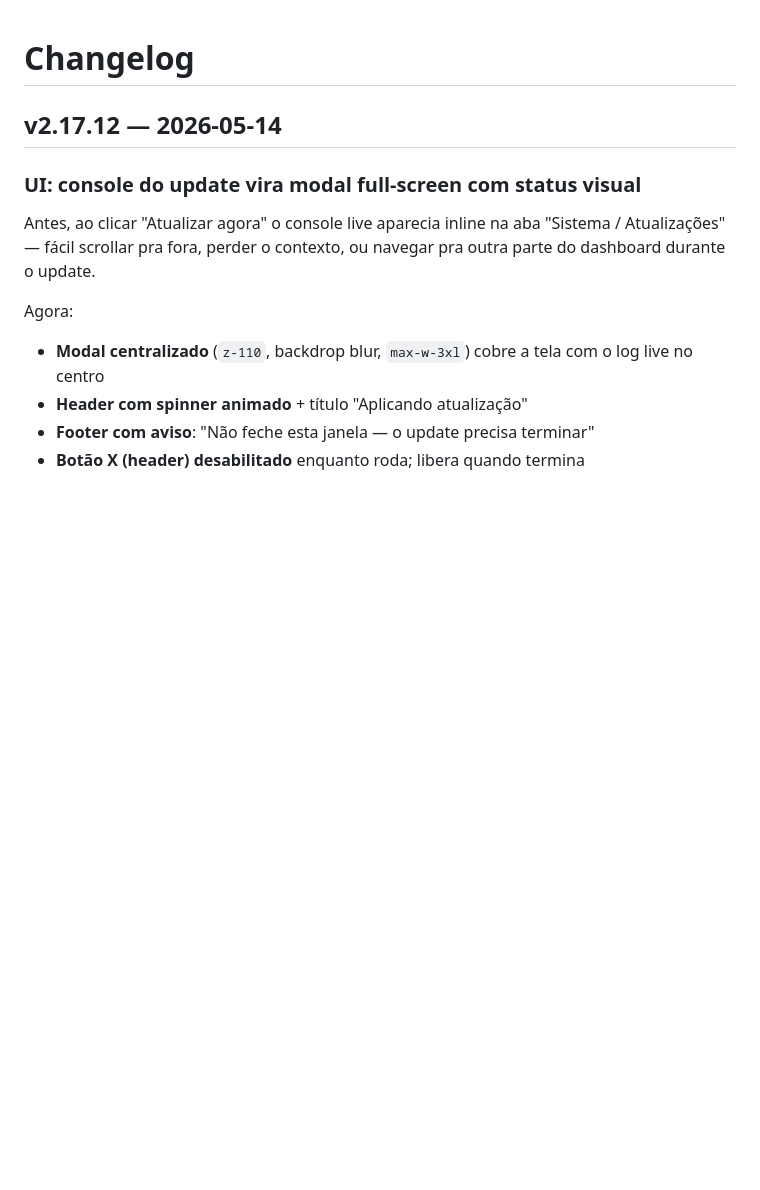
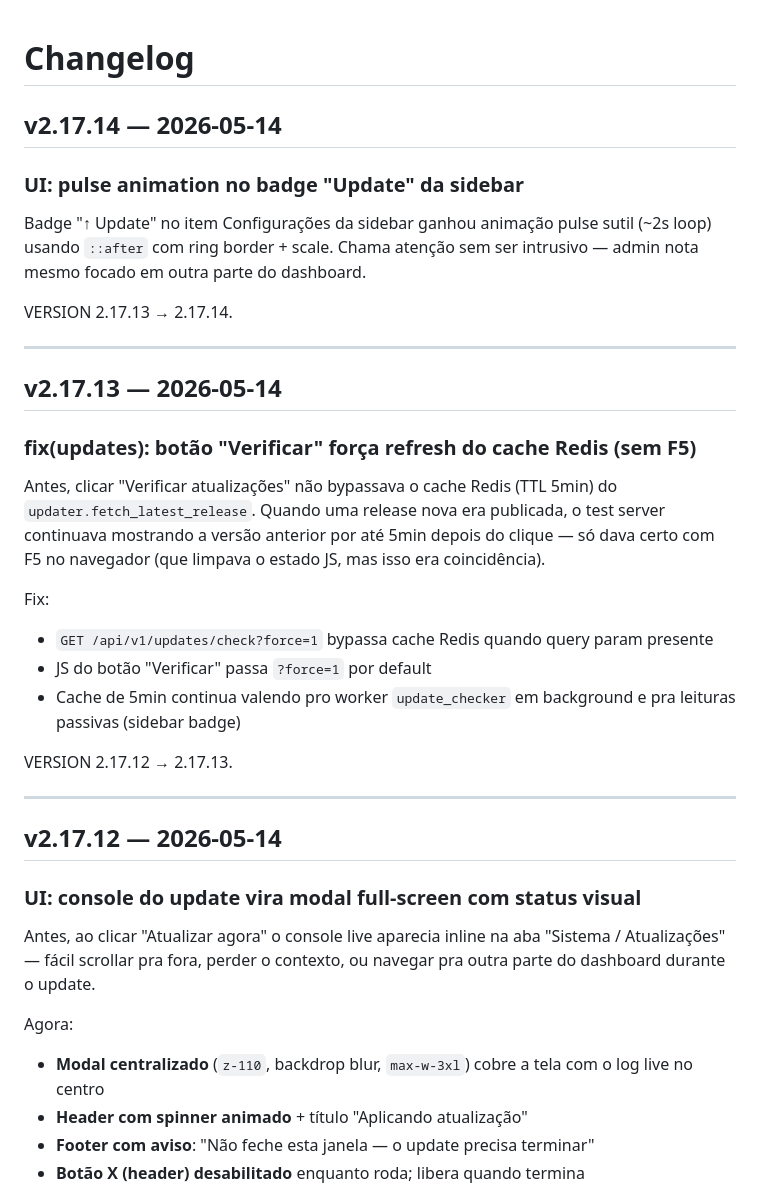
Before and after one commit to bldantas/unbound-dashboard, a Markdown page: CHANGELOG.md, the part around the change. Drawn GitHub-style; blank space fills up the shorter version.

Commit message:
docs(changelog): restaura entradas das v2.17.13 e v2.17.14
Entradas haviam sido removidas acidentalmente no commit do pulse
animation (341990b) — a edit do CHANGELOG falhou silenciosamente
mas o git add capturou o estado parcial do arquivo.

Co-Authored-By: Claude Opus 4.7 (1M context) <noreply@anthropic.com>

```diff
--- a/CHANGELOG.md
+++ b/CHANGELOG.md
@@ -1,4 +1,38 @@
 # Changelog
+
+## v2.17.14 — 2026-05-14
+
+### UI: pulse animation no badge "Update" da sidebar
+
+Badge "↑ Update" no item Configurações da sidebar ganhou animação
+pulse sutil (~2s loop) usando `::after` com ring border + scale.
+Chama atenção sem ser intrusivo — admin nota mesmo focado em outra
+parte do dashboard.
+
+VERSION 2.17.13 → 2.17.14.
+
+---
+
+## v2.17.13 — 2026-05-14
+
+### fix(updates): botão "Verificar" força refresh do cache Redis (sem F5)
+
+Antes, clicar "Verificar atualizações" não bypassava o cache Redis
+(TTL 5min) do `updater.fetch_latest_release`. Quando uma release
+nova era publicada, o test server continuava mostrando a versão
+anterior por até 5min depois do clique — só dava certo com F5
+no navegador (que limpava o estado JS, mas isso era coincidência).
+
+Fix:
+- `GET /api/v1/updates/check?force=1` bypassa cache Redis quando
+  query param presente
+- JS do botão "Verificar" passa `?force=1` por default
+- Cache de 5min continua valendo pro worker `update_checker` em
+  background e pra leituras passivas (sidebar badge)
+
+VERSION 2.17.12 → 2.17.13.
+
+---
 
 ## v2.17.12 — 2026-05-14
 
```
